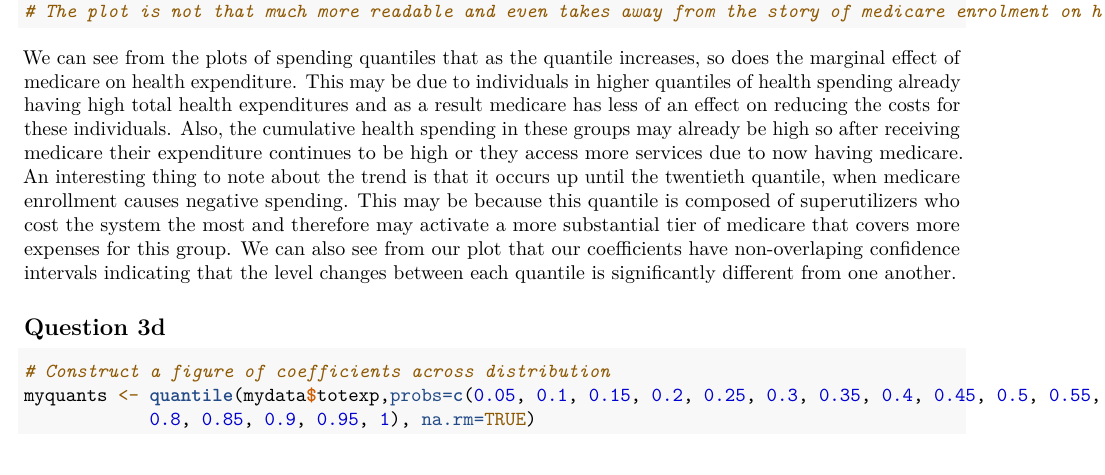
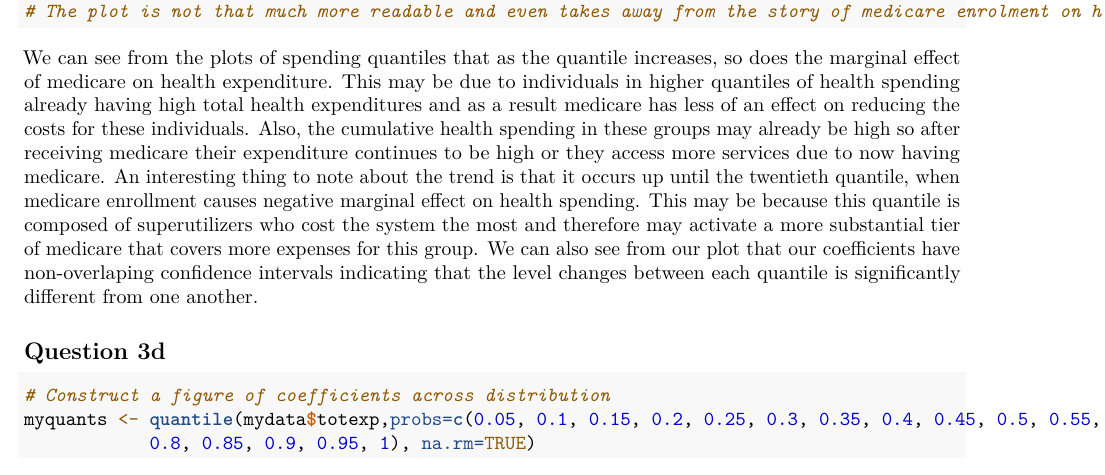
Before and after one commit to jessaxh/HAD5744, an R Markdown document (Assignment 3/Assignment 3.Rmd): part of page 9 of 20, cut so that both start at the same text. Rendered offline with R 4.5, knitr and Pandoc, then LaTeX, with nearby package versions; some code elsewhere in the file could not run offline.

Commit message:
Update Assignment 3.Rmd

````diff
--- a/Assignment 3/Assignment 3.Rmd
+++ b/Assignment 3/Assignment 3.Rmd
@@ -241,7 +241,7 @@ plotdata %>% filter(mytau < 1) %>% ggplot(aes(x=mytau)) +
 # The plot is not that much more readable and even takes away from the story of medicare enrolment on health spending as negative spending is still an important component to understanding what medicare does to health spending.
 
 ```
-We can see from the plots of spending quantiles that as the quantile increases, so does the marginal effect of medicare on health expenditure. This may be due to individuals in higher quantiles of health spending already having high total health expenditures and as a result medicare has less of an effect on reducing the costs for these individuals. Also, the cumulative health spending in these groups may already be high so after receiving medicare their expenditure continues to be high or they access more services due to now having medicare. An interesting thing to note about the trend is that it occurs up until the twentieth quantile, when medicare enrollment causes negative spending. This may be because this quantile is composed of superutilizers who cost the system the most and therefore may activate a more substantial tier of medicare that covers more expenses for this group. We can also see from our plot that our coefficients have non-overlaping confidence intervals indicating that the level changes between each quantile is significantly different from one another.
+We can see from the plots of spending quantiles that as the quantile increases, so does the marginal effect of medicare on health expenditure. This may be due to individuals in higher quantiles of health spending already having high total health expenditures and as a result medicare has less of an effect on reducing the costs for these individuals. Also, the cumulative health spending in these groups may already be high so after receiving medicare their expenditure continues to be high or they access more services due to now having medicare. An interesting thing to note about the trend is that it occurs up until the twentieth quantile, when medicare enrollment causes negative marginal effect on health spending. This may be because this quantile is composed of superutilizers who cost the system the most and therefore may activate a more substantial tier of medicare that covers more expenses for this group.  We can also see from our plot that our coefficients have non-overlaping confidence intervals indicating that the level changes between each quantile is significantly different from one another.
 
 
 ## Question 3d
````
